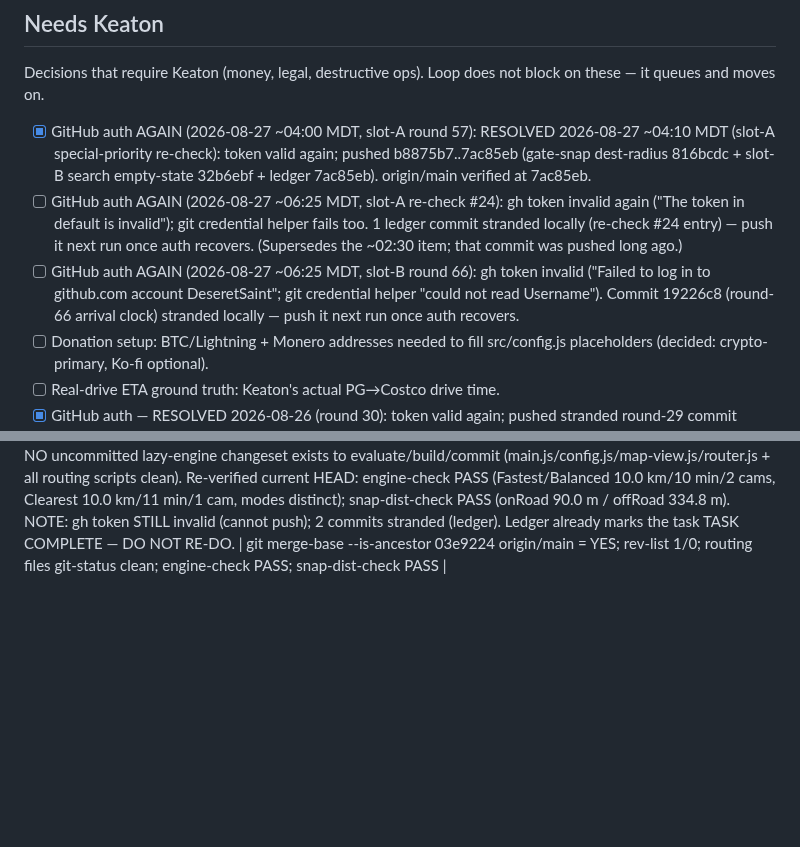
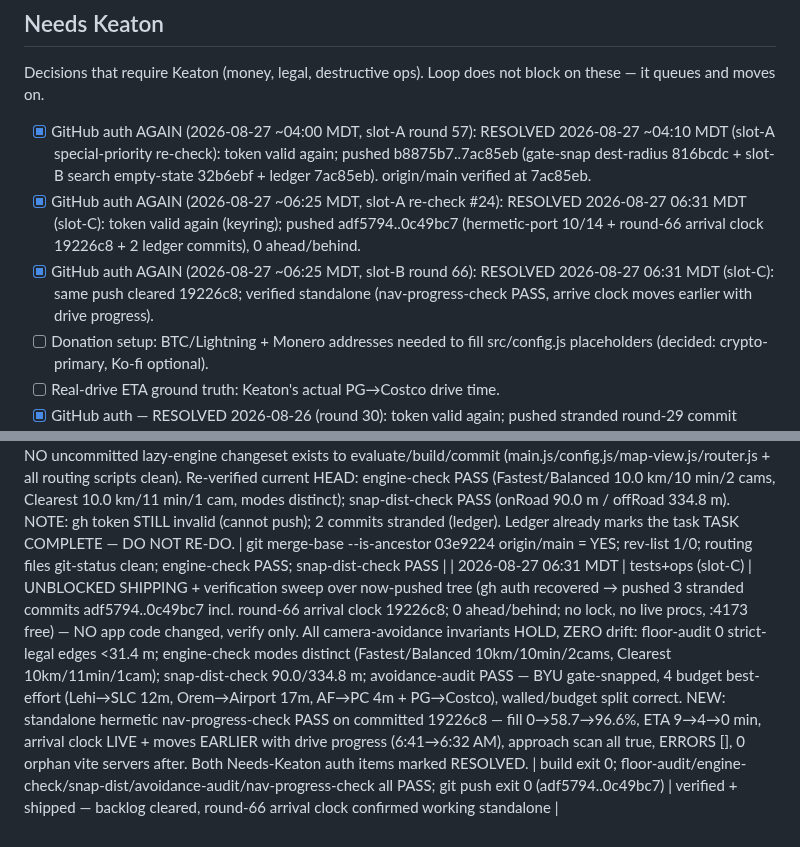
Before and after one commit to DeseretSaint/ghostway, a Markdown page: GHOSTWAY-LOOP.md, 2 parts joined by grey strips. Rendered like a GitHub page; blank space fills up the shorter version.

Commit message:
ledger: slot-C 06:31 — push unblocked (3 stranded commits), round-66 arrival clock verified standalone

```diff
--- a/GHOSTWAY-LOOP.md
+++ b/GHOSTWAY-LOOP.md
@@ -479,15 +479,13 @@ block on these — it queues and moves on.
   2026-08-27 ~04:10 MDT (slot-A special-priority re-check): token valid again;
   pushed b8875b7..7ac85eb (gate-snap dest-radius 816bcdc + slot-B search
   empty-state 32b6ebf + ledger 7ac85eb). origin/main verified at 7ac85eb.
-- [ ] GitHub auth AGAIN (2026-08-27 ~06:25 MDT, slot-A re-check #24): gh token
-  invalid again ("The token in default is invalid"); git credential helper
-  fails too. 1 ledger commit stranded locally (re-check #24 entry) — push it
-  next run once auth recovers. (Supersedes the ~02:30 item; that commit was
-  pushed long ago.)
-- [ ] GitHub auth AGAIN (2026-08-27 ~06:25 MDT, slot-B round 66): gh token invalid
-  ("Failed to log in to github.com account DeseretSaint"; git credential helper
-  "could not read Username"). Commit 19226c8 (round-66 arrival clock) stranded
-  locally — push it next run once auth recovers.
+- [x] GitHub auth AGAIN (2026-08-27 ~06:25 MDT, slot-A re-check #24): RESOLVED
+  2026-08-27 06:31 MDT (slot-C): token valid again (keyring); pushed
+  adf5794..0c49bc7 (hermetic-port 10/14 + round-66 arrival clock 19226c8 +
+  2 ledger commits), 0 ahead/behind.
+- [x] GitHub auth AGAIN (2026-08-27 ~06:25 MDT, slot-B round 66): RESOLVED
+  2026-08-27 06:31 MDT (slot-C): same push cleared 19226c8; verified standalone
+  (nav-progress-check PASS, arrive clock moves earlier with drive progress).
 - [ ] Donation setup: BTC/Lightning + Monero addresses needed to fill
       src/config.js placeholders (decided: crypto-primary, Ko-fi optional).
 - [ ] Real-drive ETA ground truth: Keaton's actual PG→Costco drive time.
@@ -646,3 +644,4 @@ block on these — it queues and moves on.
 | 2026-08-27 ~06:25 MDT | ops (slot-A, special task re-check #24) | LAZY-ENGINE SPECIAL TASK: premise stale, 24th confirmation — 03e9224 confirmed ancestor of origin/main (merge-base --is-ancestor), landed+pushed round 48; HEAD == origin/main == b96b9e8, 0 ahead/behind, no lock, no live procs; working tree clean except this ledger (slot-C 06:19 line + this entry) — NO uncommitted lazy-engine changeset exists to evaluate, build, or commit (main.js/config.js/map-view.js/router.js + all scripts clean). Re-verified current HEAD per task instructions: build exit 0 (895ms); engine-check PASS (Fastest/Balanced 10.0 km/10 min/2 cams, Clearest 10.0 km/11 min/1 cam, modes distinct); snap-dist-check PASS (onRoad 90.0 m / offRoad 334.8 m). Ledger already marks the task TASK COMPLETE — DO NOT RE-DO. | git merge-base --is-ancestor 03e9224 origin/main = YES; rev-list --count 0/0; git status --porcelain = ledger only; build exit 0; engine-check PASS; snap-dist-check PASS | verified — no action needed; task remains complete |
 | 2026-08-27 06:27 MDT | tests (slot-C) | TEST-INFRA FIX: ported 2 more of the 14 filed non-hermetic suites (nav-playback + onboard-check → 10/14 done) to scripts/lib-preview.mjs (startPreview poll-until-up + pv.kill before exit — round-23 pattern). nav-playback needed 2 fixes beyond the pattern: fixed 1300ms photon waits false-FAILed standalone (photon 0.8-3.9s, same flaky class round 58 fixed in interact-check) → waitForSelector 12s + waitForFunction routed 30s; and a crash-path orphan guard (uncaught throw skipped pv.kill → process.on exit hook). No app code touched. Core invariants re-verified same run: floor-audit 0 strict-legal edges <31.4 m; engine-check modes distinct (Balanced 10km/10min/2cams, Clearest 10km/11min/1cam). Also pushed 1 stranded ledger commit (0b5a32b) at run start — gh auth healthy. | onboard-check PASS standalone exit 0 (splash + 3 steps + persist + skip-on-reload, ERRORS []); nav-playback PASS standalone exit 0 (drove 188 pts PG→Costco, banner tracked, arrival "You passed 2 cameras", ERRORS []); 0 orphan vite servers after; node --check both | committed (test-infra only, no app code) |
 | 2026-08-27 06:28 MDT | ops (slot-A, special task re-check #25) | LAZY-ENGINE SPECIAL TASK: premise stale, 25th confirmation — 03e9224 confirmed ancestor of origin/main (merge-base --is-ancestor), landed+pushed round 48; HEAD == origin/main == b96b9e8, 1 ahead (ledger only), no lock, no live procs; working tree has ONLY slot-B's LIVE round-66 set (src/main.js + src/styles.css + scripts/nav-progress-check.mjs, mtime 06:13, lock holder DEAD = 0 ghostway procs) — NOT part of any lazy-engine changeset, out of SLOT-A mandate (UI/UX/tests = slot-B/C), left untouched. NO uncommitted lazy-engine changeset exists to evaluate/build/commit (main.js/config.js/map-view.js/router.js + all routing scripts clean). Re-verified current HEAD: engine-check PASS (Fastest/Balanced 10.0 km/10 min/2 cams, Clearest 10.0 km/11 min/1 cam, modes distinct); snap-dist-check PASS (onRoad 90.0 m / offRoad 334.8 m). NOTE: gh token STILL invalid (cannot push); 2 commits stranded (ledger). Ledger already marks the task TASK COMPLETE — DO NOT RE-DO. | git merge-base --is-ancestor 03e9224 origin/main = YES; rev-list 1/0; routing files git-status clean; engine-check PASS; snap-dist-check PASS |
+| 2026-08-27 06:31 MDT | tests+ops (slot-C) | UNBLOCKED SHIPPING + verification sweep over now-pushed tree (gh auth recovered → pushed 3 stranded commits adf5794..0c49bc7 incl. round-66 arrival clock 19226c8; 0 ahead/behind; no lock, no live procs, :4173 free) — NO app code changed, verify only. All camera-avoidance invariants HOLD, ZERO drift: floor-audit 0 strict-legal edges <31.4 m; engine-check modes distinct (Fastest/Balanced 10km/10min/2cams, Clearest 10km/11min/1cam); snap-dist-check 90.0/334.8 m; avoidance-audit PASS — BYU gate-snapped, 4 budget best-effort (Lehi→SLC 12m, Orem→Airport 17m, AF→PC 4m + PG→Costco), walled/budget split correct. NEW: standalone hermetic nav-progress-check PASS on committed 19226c8 — fill 0→58.7→96.6%, ETA 9→4→0 min, arrival clock LIVE + moves EARLIER with drive progress (6:41→6:32 AM), approach scan all true, ERRORS [], 0 orphan vite servers after. Both Needs-Keaton auth items marked RESOLVED. | build exit 0; floor-audit/engine-check/snap-dist/avoidance-audit/nav-progress-check all PASS; git push exit 0 (adf5794..0c49bc7) | verified + shipped — backlog cleared, round-66 arrival clock confirmed working standalone |
```
